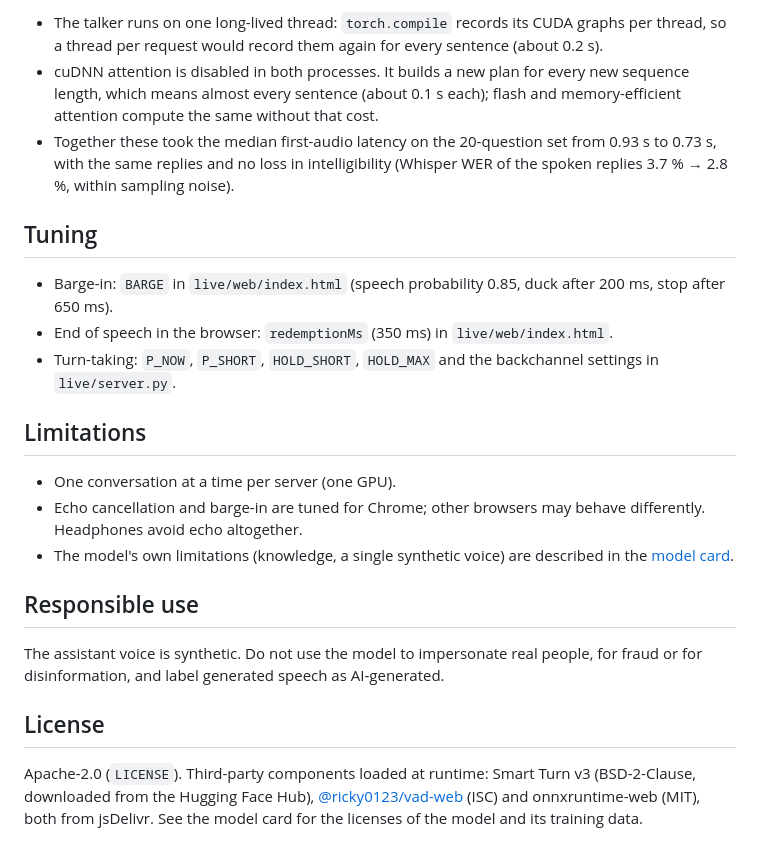
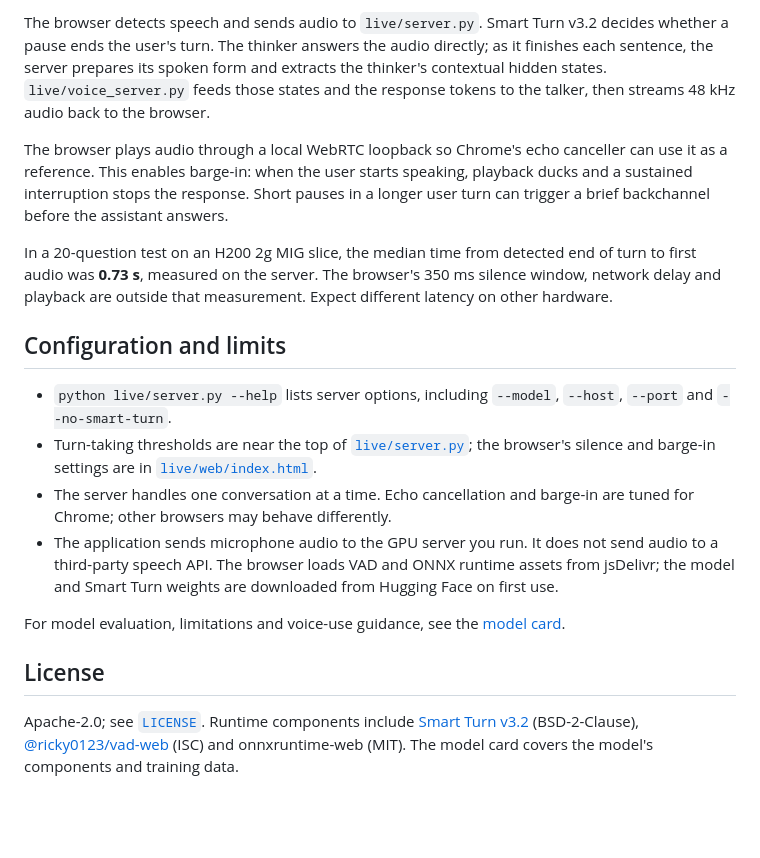
Before and after one commit to Furkansz/TR-Omni-E4B, a Markdown page: README.md, the part around one of its changes. Drawn GitHub-style; blank space fills up the shorter version.

```diff
--- a/README.md
+++ b/README.md
@@ -77,32 +44,19 @@ server does too unless `--host` says otherwise.
 
-- The talker runs on one long-lived thread: `torch.compile` records its CUDA graphs per thread, so a thread per
-  request would record them again for every sentence (about 0.2 s).
-- cuDNN attention is disabled in both processes. It builds a new plan for every new sequence length, which means
-  almost every sentence (about 0.1 s each); flash and memory-efficient attention compute the same without that cost.
-- Together these took the median first-audio latency on the 20-question set from 0.93 s to 0.73 s, with the same
-  replies and no loss in intelligibility (Whisper WER of the spoken replies 3.7 % → 2.8 %, within sampling noise).
+The browser detects speech and sends audio to `live/server.py`. Smart Turn v3.2 decides whether a pause ends the user's turn. The thinker answers the audio directly; as it finishes each sentence, the server prepares its spoken form and extracts the thinker's contextual hidden states. `live/voice_server.py` feeds those states and the response tokens to the talker, then streams 48 kHz audio back to the browser.
 
-## Tuning
+The browser plays audio through a local WebRTC loopback so Chrome's echo canceller can use it as a reference. This enables barge-in: when the user starts speaking, playback ducks and a sustained interruption stops the response. Short pauses in a longer user turn can trigger a brief backchannel before the assistant answers.
 
-- Barge-in: `BARGE` in `live/web/index.html` (speech probability 0.85, duck after 200 ms, stop after 650 ms).
-- End of speech in the browser: `redemptionMs` (350 ms) in `live/web/index.html`.
-- Turn-taking: `P_NOW`, `P_SHORT`, `HOLD_SHORT`, `HOLD_MAX` and the backchannel settings in `live/server.py`.
+In a 20-question test on an H200 2g MIG slice, the median time from detected end of turn to first audio was **0.73 s**, measured on the server. The browser's 350 ms silence window, network delay and playback are outside that measurement. Expect different latency on other hardware.
 
-## Limitations
+## Configuration and limits
 
-- One conversation at a time per server (one GPU).
-- Echo cancellation and barge-in are tuned for Chrome; other browsers may behave differently. Headphones avoid echo
-  altogether.
-- The model's own limitations (knowledge, a single synthetic voice) are described in the
-  [model card](https://huggingface.co/furkanbekmezci/TR-Omni-E4B-Turkish-Native-Speech-to-Speech-Model).
+- `python live/server.py --help` lists server options, including `--model`, `--host`, `--port` and `--no-smart-turn`.
+- Turn-taking thresholds are near the top of [`live/server.py`](live/server.py); the browser's silence and barge-in settings are in [`live/web/index.html`](live/web/index.html).
+- The server handles one conversation at a time. Echo cancellation and barge-in are tuned for Chrome; other browsers may behave differently.
+- The application sends microphone audio to the GPU server you run. It does not send audio to a third-party speech API. The browser loads VAD and ONNX runtime assets from jsDelivr; the model and Smart Turn weights are downloaded from Hugging Face on first use.
 
-## Responsible use
-
-The assistant voice is synthetic. Do not use the model to impersonate real people, for fraud or for disinformation,
-and label generated speech as AI-generated.
+For model evaluation, limitations and voice-use guidance, see the [model card](https://huggingface.co/furkanbekmezci/TR-Omni-E4B-Turkish-Native-Speech-to-Speech-Model).
 
 ## License
 
-Apache-2.0 (`LICENSE`). Third-party components loaded at runtime: Smart Turn v3 (BSD-2-Clause, downloaded from the
-Hugging Face Hub), [@ricky0123/vad-web](https://github.com/ricky0123/vad) (ISC) and onnxruntime-web (MIT), both from
-jsDelivr. See the model card for the licenses of the model and its training data.
+Apache-2.0; see [`LICENSE`](LICENSE). Runtime components include [Smart Turn v3.2](https://huggingface.co/pipecat-ai/smart-turn-v3) (BSD-2-Clause), [@ricky0123/vad-web](https://github.com/ricky0123/vad) (ISC) and onnxruntime-web (MIT). The model card covers the model's components and training data.
```
Also changed, not shown: other parts of README.md (+20 -53 lines).
